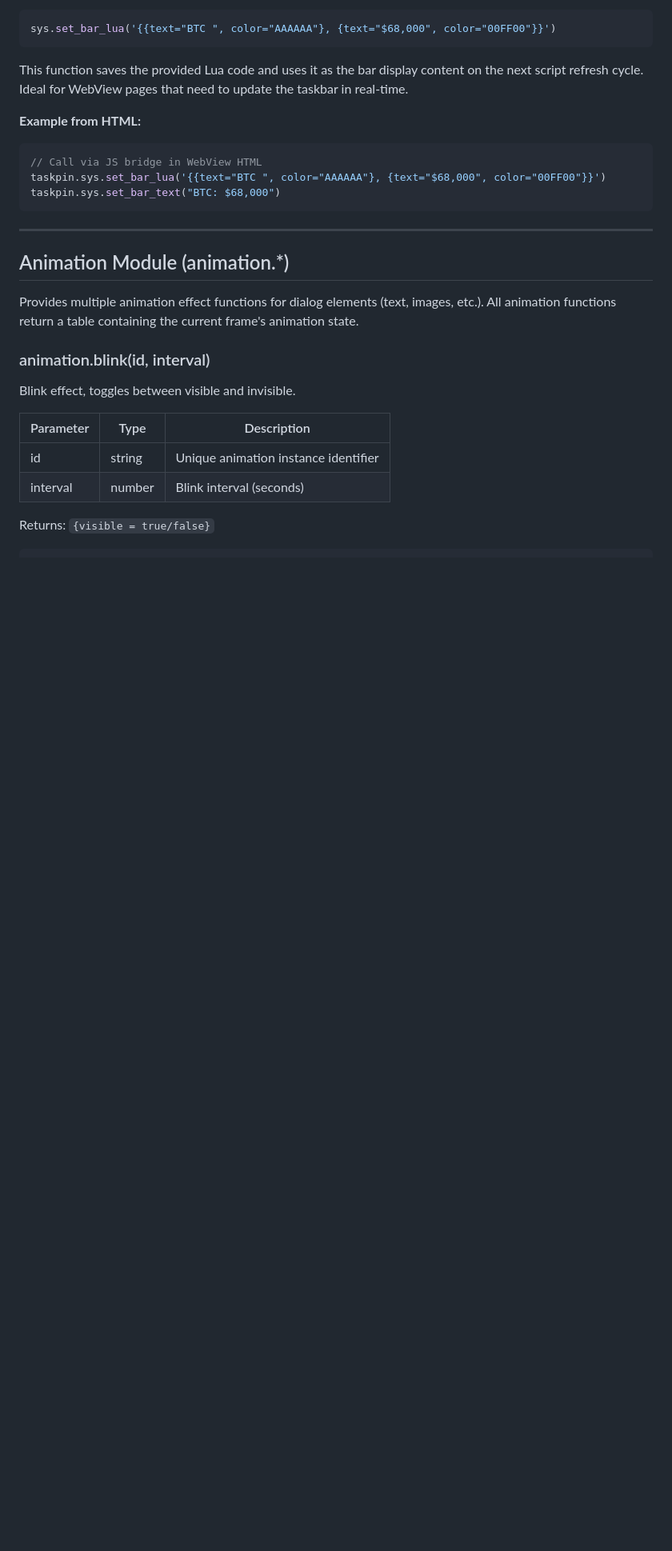
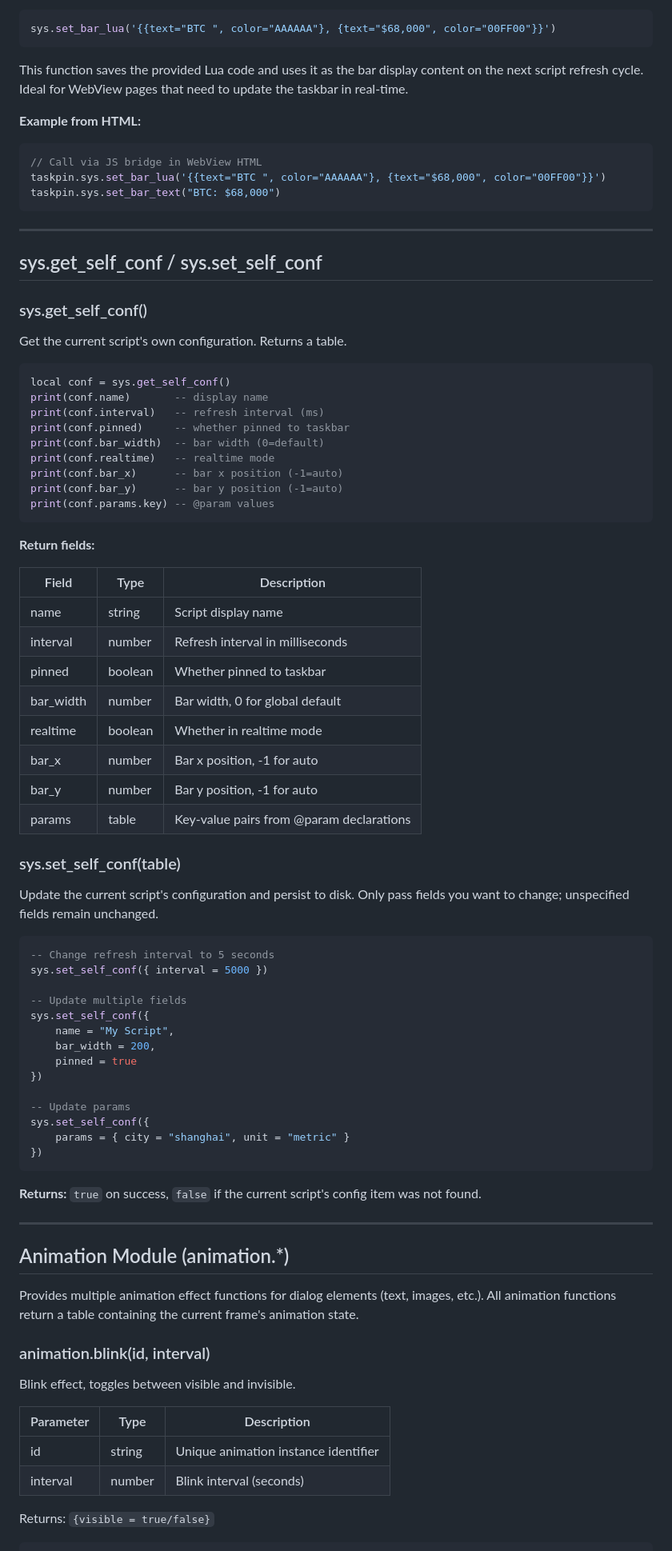
Before and after one commit to bestK/taskpin, a Markdown page: docs/LUA_API_EN.md, the part around the change. Shown at 80% size. Rendered like a GitHub page; blank space fills up the shorter version.

Commit message:
docs: add sys.get_self_conf/set_self_conf API documentation
Co-Authored-By: Claude Opus 4 <noreply@anthropic.com>

````diff
--- a/docs/LUA_API_EN.md
+++ b/docs/LUA_API_EN.md
@@ -1186,6 +1186,62 @@ taskpin.sys.set_bar_text("BTC: $68,000")
 
 ---
 
+## sys.get_self_conf / sys.set_self_conf
+
+### sys.get_self_conf()
+
+Get the current script's own configuration. Returns a table.
+
+```lua
+local conf = sys.get_self_conf()
+print(conf.name)       -- display name
+print(conf.interval)   -- refresh interval (ms)
+print(conf.pinned)     -- whether pinned to taskbar
+print(conf.bar_width)  -- bar width (0=default)
+print(conf.realtime)   -- realtime mode
+print(conf.bar_x)      -- bar x position (-1=auto)
+print(conf.bar_y)      -- bar y position (-1=auto)
+print(conf.params.key) -- @param values
+```
+
+**Return fields:**
+
+| Field | Type | Description |
+|-------|------|-------------|
+| name | string | Script display name |
+| interval | number | Refresh interval in milliseconds |
+| pinned | boolean | Whether pinned to taskbar |
+| bar_width | number | Bar width, 0 for global default |
+| realtime | boolean | Whether in realtime mode |
+| bar_x | number | Bar x position, -1 for auto |
+| bar_y | number | Bar y position, -1 for auto |
+| params | table | Key-value pairs from @param declarations |
+
+### sys.set_self_conf(table)
+
+Update the current script's configuration and persist to disk. Only pass fields you want to change; unspecified fields remain unchanged.
+
+```lua
+-- Change refresh interval to 5 seconds
+sys.set_self_conf({ interval = 5000 })
+
+-- Update multiple fields
+sys.set_self_conf({
+    name = "My Script",
+    bar_width = 200,
+    pinned = true
+})
+
+-- Update params
+sys.set_self_conf({
+    params = { city = "shanghai", unit = "metric" }
+})
+```
+
+**Returns:** `true` on success, `false` if the current script's config item was not found.
+
+---
+
 ## Animation Module (animation.*)
 
 Provides multiple animation effect functions for dialog elements (text, images, etc.). All animation functions return a table containing the current frame's animation state.
````
Also changed, not shown: docs/LUA_API.md (+56 -0 lines).
